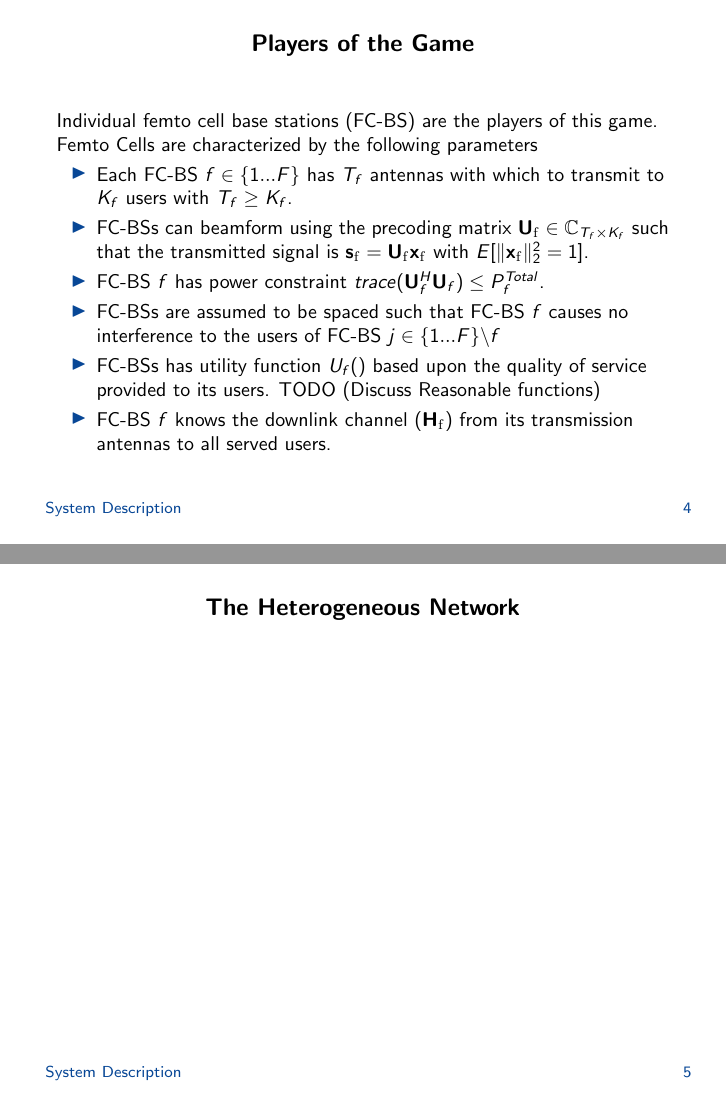
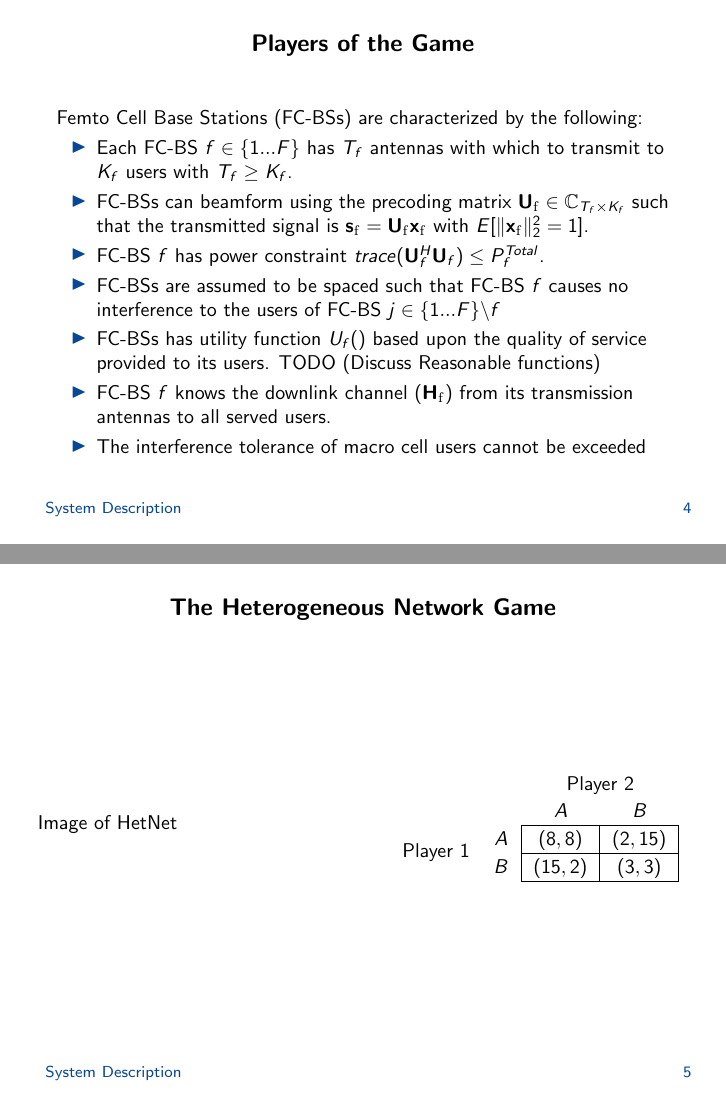
Before and after one commit to pghartig/Power-Control, LaTeX slides (presentations/initial_presentation/initial_presentation.tex): pages 4 and 5 of 8 before the commit and pages 4 and 5 of 6 after it, joined at a grey line. Compiled offline with LaTeX, dvips and Ghostscript.

Commit message:
just need to get pictures for presentation

```diff
--- a/presentations/initial_presentation/initial_presentation.tex
+++ b/presentations/initial_presentation/initial_presentation.tex
@@ -1,6 +1,6 @@
 \documentclass[10pt,tgadventor, onlymath]{beamer}
 
-\usepackage{graphicx,amsmath,amssymb,tikz,psfrag,neuralnetwork}
+\usepackage{graphicx,amsmath,amssymb,tikz,psfrag,neuralnetwork, stackengine,array, multirow}
 
 \input defs.tex
 \graphicspath{ {./figures/} }
@@ -82,11 +82,7 @@ TODO get image of network
 
 \begin{frame}
 \frametitle{Players of the Game}
-
-
-Individual femto cell base stations (FC-BS) are the players of this game.
-\\
-Femto Cells are characterized by the following parameters
+Femto Cell Base Stations (FC-BSs) are characterized by the following:
 \begin{itemize}
 \item
 	Each FC-BS  $f \in \{1 ... F\}$ has $T_f$ antennas with which to transmit to $K_f$  users with  $T_f \geq K_f$.
@@ -108,11 +104,30 @@ Femto Cells are characterized by the following parameters
 \\
 \item
 	FC-BS $f$ knows the downlink channel ($\mathbf{H_\mathrm{f}}$) from its transmission antennas to all served users.
-% TODO(Simulate degradation with incomplete CSI solution?)
 \\
+\item
+	The interference tolerance of macro cell users cannot be exceeded
 \end{itemize}
 
 \end{frame}
 
+
 \begin{frame}
-\frametitle{The Heterogeneous Network}
+\frametitle{The Heterogeneous Network Game}
+\begin{columns}
+
+\begin{column}{0.5\linewidth}
+Image of HetNet
+\end{column}
+\begin{column}{0.5\linewidth}
+\begin{table}
+    \setlength{\extrarowheight}{2pt}
+    \begin{tabular}{cc|c|c|}
+      & \multicolumn{1}{c}{} & \multicolumn{2}{c}{Player $2$}\\
+      & \multicolumn{1}{c}{} & \multicolumn{1}{c}{$A$}  & \multicolumn{1}{c}{$B$} \\\cline{3-4}
+      \multirow{2}*{Player $1$}  & $A$ & $(8,8)$ & $(2,15)$ \\\cline{3-4}
+      & $B$ & $(15,2)$ & $(3,3)$ \\\cline{3-4}
+    \end{tabular}
+  \end{table}
+\end{column}
+\end{columns}
```
Also changed, not shown: presentations/initial_presentation/initial_presentation.tex (19 more changed lines).
